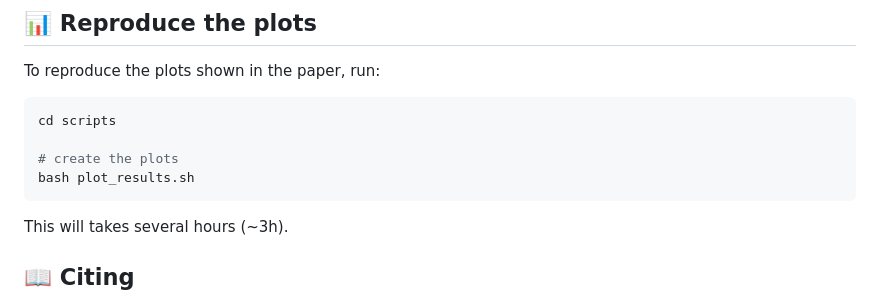
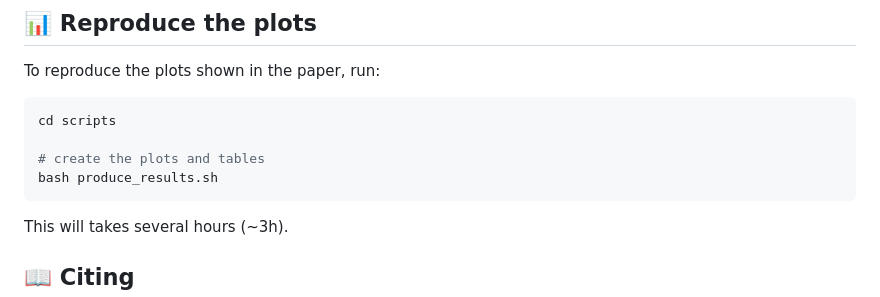
Before and after one commit to DSIP-FBK/anom_recon, a Markdown page: README.md, the part around the change. Drawn GitHub-style.

Commit message:
plot_results to produce_results

````diff
--- a/README.md
+++ b/README.md
@@ -142,8 +142,8 @@ To reproduce the plots shown in the paper, run:
 ```bash
 cd scripts
 
-# create the plots
-bash plot_results.sh
+# create the plots and tables
+bash produce_results.sh
 ```
 
 This will takes several hours (~3h).
````
